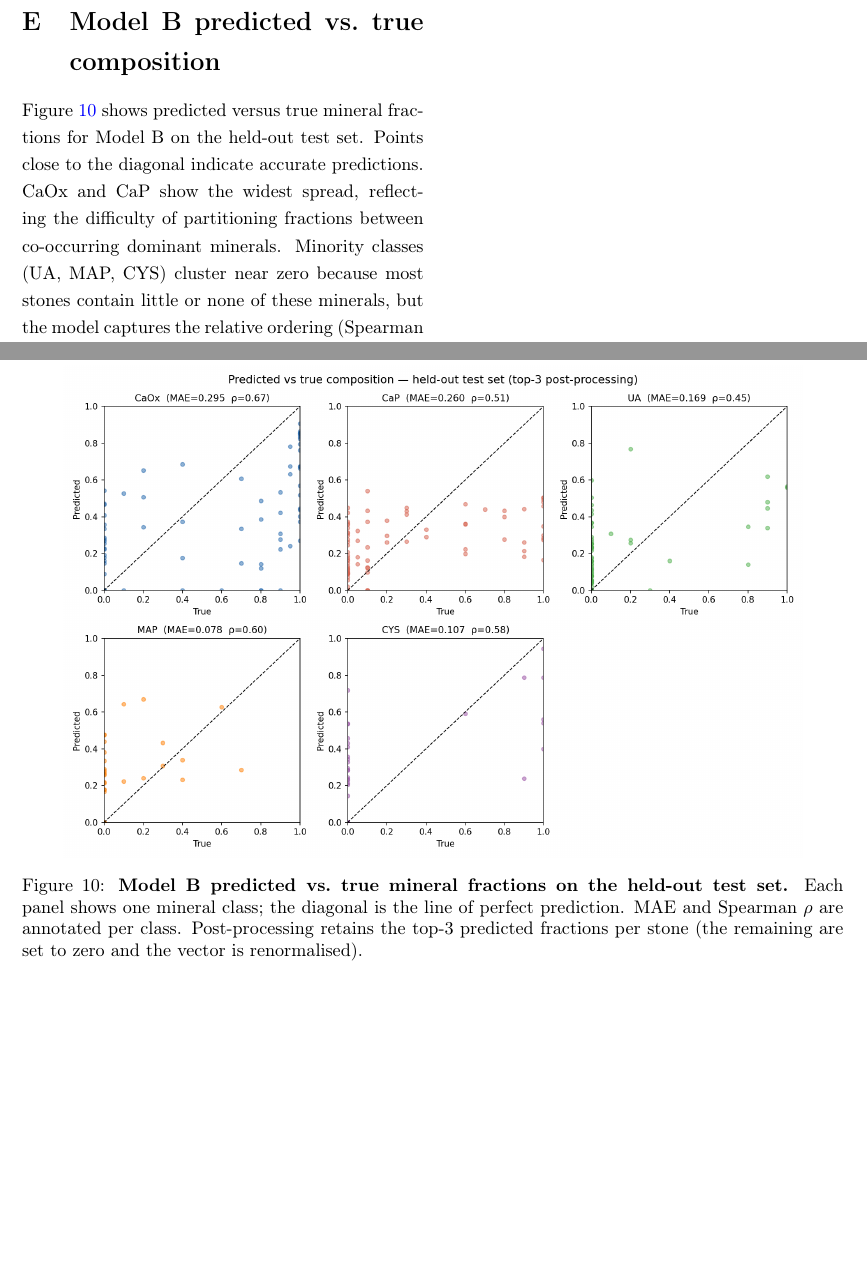
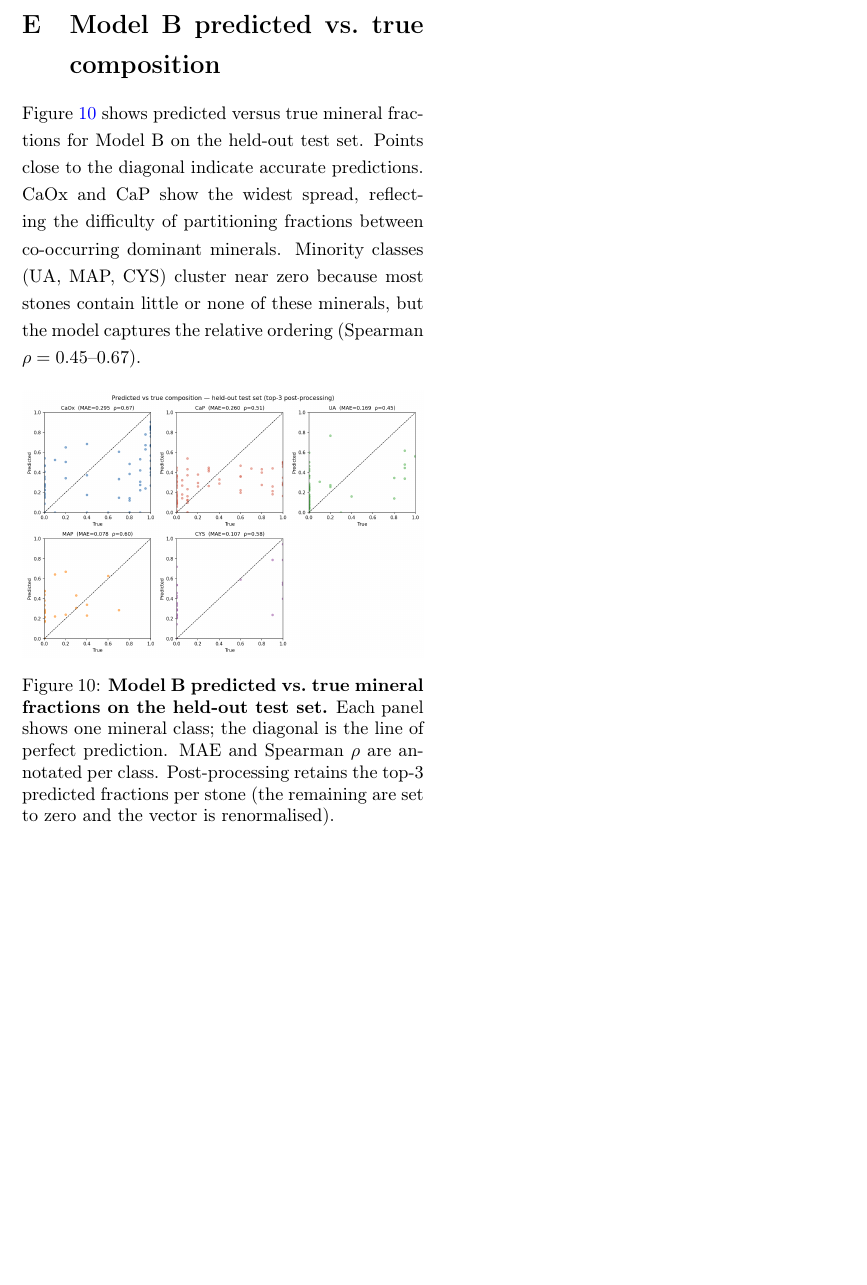
Before and after one commit to Dirk-11/thesis-writing-umc, a LaTeX paper (main.tex): two parts of pages 18 and 19 of 19 before the commit and part of page 18 of 18 after it, the two joined at a grey line, cut so that both start at the same text, the shorter picture padded with empty space. Compiled offline with pdfLaTeX.

Commit message:
Updates from Overleaf

```diff
--- a/main.tex
+++ b/main.tex
@@ -540,11 +540,11 @@ Figure~\ref{fig:confusion_c} shows the per-class confusion matrix for Model C (m
 
 Figure~\ref{fig:scatter_b} shows predicted versus true mineral fractions for Model B on the held-out test set. Points close to the diagonal indicate accurate predictions. CaOx and CaP show the widest spread, reflecting the difficulty of partitioning fractions between co-occurring dominant minerals. Minority classes (UA, MAP, CYS) cluster near zero because most stones contain little or none of these minerals, but the model captures the relative ordering (Spearman $\rho = 0.45$--$0.67$).
 
-\begin{figure*}[p]
+\begin{figure}[ht]
     \centering
-    \includegraphics[width=0.9\textwidth]{figures/simple_composition_scatter_test.png}
+    \includegraphics[width=\columnwidth]{figures/simple_composition_scatter_test.png}
     \caption{\textbf{Model B predicted vs.\ true mineral fractions on the held-out test set.} Each panel shows one mineral class; the diagonal is the line of perfect prediction. MAE and Spearman $\rho$ are annotated per class. Post-processing retains the top-3 predicted fractions per stone (the remaining are set to zero and the vector is renormalised).}
     \label{fig:scatter_b}
-\end{figure*}
+\end{figure}
 
 \end{document}
```
